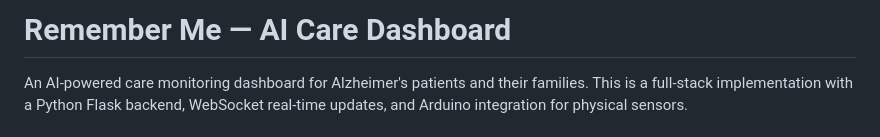
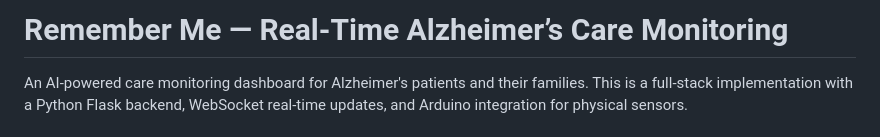
Before and after one commit to Phyvlik/Remember-Me-HackGT, a Markdown page: README.md, the part around the change. GitHub-like rendering.

```diff
--- a/README.md
+++ b/README.md
@@ -1,4 +1,4 @@
-# Remember Me — AI Care Dashboard
+# Remember Me — Real‑Time Alzheimer’s Care Monitoring
 
 An AI-powered care monitoring dashboard for Alzheimer's patients and their families. This is a full-stack implementation with a Python Flask backend, WebSocket real-time updates, and Arduino integration for physical sensors.
 
```
